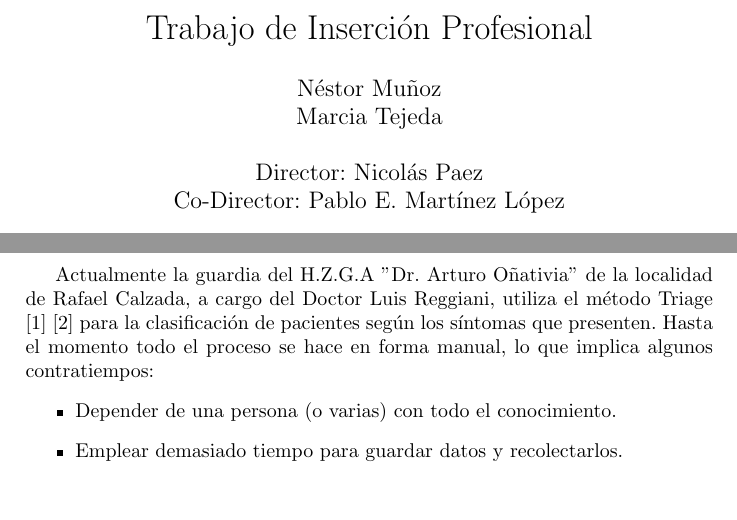
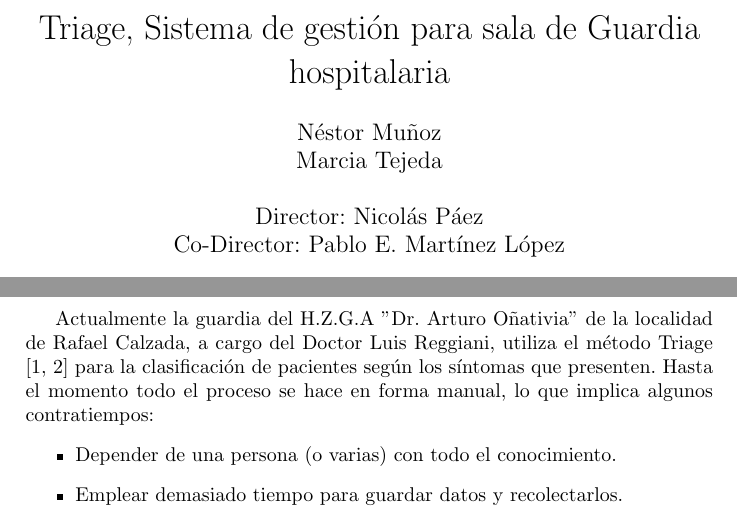
Before and after one commit to nestor-m/triage, a LaTeX paper (doc/doc.tex, which reads doc/introduccion.tex): two parts of pages 1 and 4 of 15, joined at a grey line, cut at the place of the change, the shorter picture padded with empty space. Compiled offline with pdfLaTeX.

Commit message:
pequeños cambios

```diff
--- a/doc/doc.tex
+++ b/doc/doc.tex
@@ -8,8 +8,8 @@
 
 
 %opening
-\title{Trabajo de Inserción Profesional}
-\author{Néstor Muñoz\\ Marcia Tejeda\\ \\ Director: Nicolás Paez \\  Co-Director: Pablo E. Martínez López}
+\title{Triage, Sistema de gestión para sala de Guardia hospitalaria}
+\author{Néstor Muñoz\\ Marcia Tejeda\\ \\ Director: Nicolás Páez \\  Co-Director: Pablo E. Martínez López}
 
 
 
--- a/doc/introduccion.tex
+++ b/doc/introduccion.tex
@@ -1,6 +1,6 @@
 \section{Introducción}
 \subsection{Contexto general}
-Actualmente la guardia del H.Z.G.A ''Dr. Arturo Oñativia'' de la localidad de Rafael Calzada, a cargo del Doctor Luis Reggiani, utiliza el método Triage \cite{Derlet} \cite{Manual} para la clasificación de pacientes según los síntomas que presenten. Hasta el momento todo el proceso se hace en forma manual, lo que implica algunos contratiempos:
+Actualmente la guardia del H.Z.G.A ''Dr. Arturo Oñativia'' de la localidad de Rafael Calzada, a cargo del Doctor Luis Reggiani, utiliza el método Triage \cite{Derlet,Manual} para la clasificación de pacientes según los síntomas que presenten. Hasta el momento todo el proceso se hace en forma manual, lo que implica algunos contratiempos:
 \begin{itemize}
 \item Depender de una persona (o varias) con todo el conocimiento.
 \item Emplear demasiado tiempo para guardar datos y recolectarlos.
```
Also changed, not shown: doc/doc.pdf, 3 other files.
